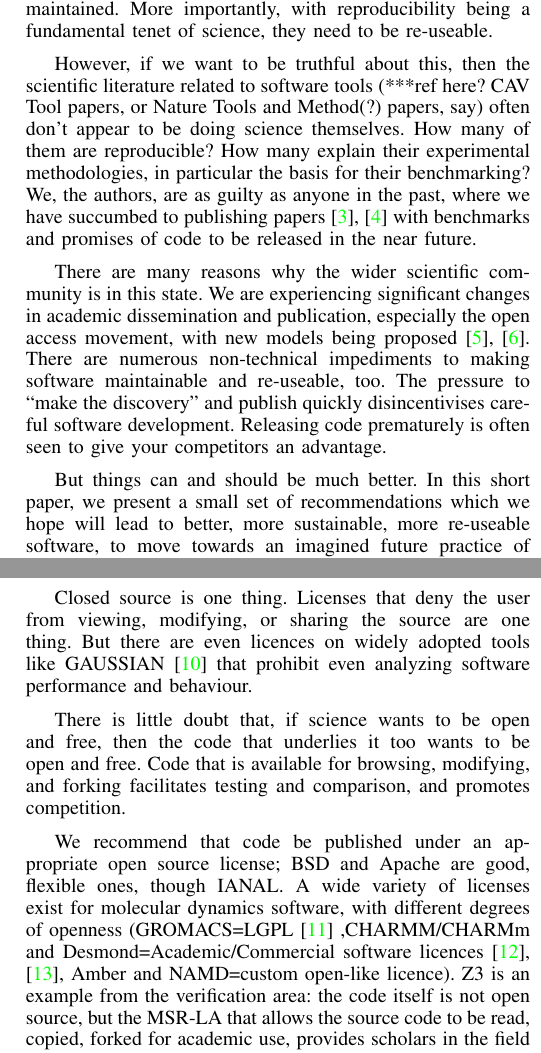
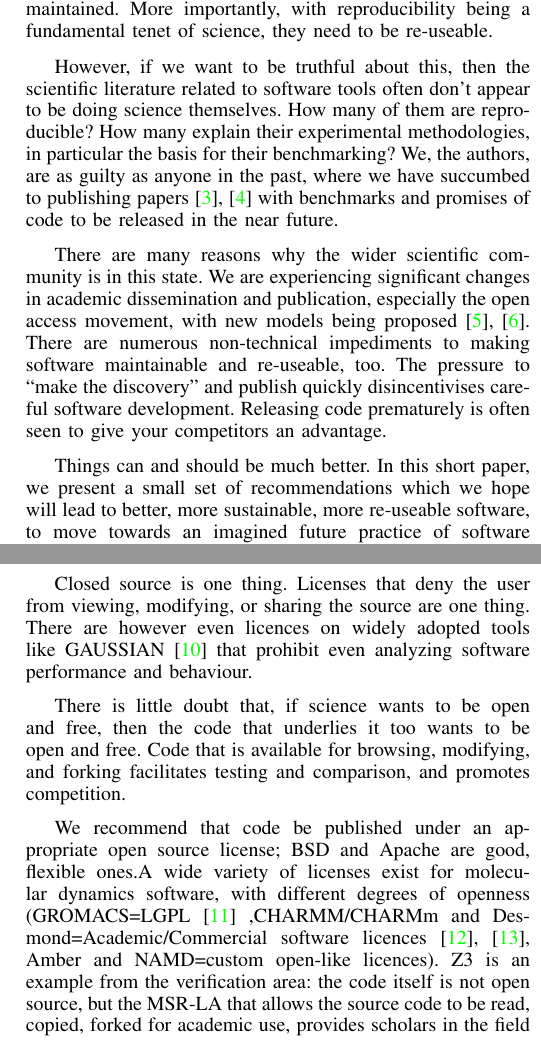
Before and after one commit to tomcrick/WSSSPE2, a LaTeX paper (wssspe2.tex): two parts of the columns of pages 1 and 2 of 4, joined at a grey line, cut so that both start at the same text. Compiled offline with pdfLaTeX.

Commit message:
Minor english clean up

```diff
--- a/wssspe2.tex
+++ b/wssspe2.tex
@@ -59,8 +59,9 @@ importantly, with reproducibility being a fundamental tenet of
 science, they need to be re-useable.
 
 However, if we want to be truthful about this, then the scientific
-literature related to software tools (***ref here? CAV Tool papers, or
-Nature Tools and Method(?)  papers, say) often don't appear to be
+literature related to software tools
+%Left out a ref which could cause problems
+often don't appear to be
 doing science themselves. How many of them are reproducible? How many
 explain their experimental methodologies, in particular the basis for
 their benchmarking? We, the authors, are as guilty as anyone in the
@@ -81,7 +82,7 @@ re-useable, too. The pressure to ``make the discovery'' and publish
 quickly disincentivises careful software development. Releasing
 code prematurely is often seen to give your competitors an advantage.
 
-But things can and should be much better. In this short paper, we
+Things can and should be much better. In this short paper, we
 present a small set of recommendations which we hope will lead to
 better, more sustainable, more re-useable software, to move towards an
 imagined future practice of software development and usage in science
@@ -135,7 +136,7 @@ inventors, and so to charge into a promising new area opened by the
 inventors.
 
 Closed source is one thing. Licenses that deny the user from viewing,
-modifying, or sharing the source are one thing. But there are even
+modifying, or sharing the source are one thing. There are however even
 licences on widely adopted tools like GAUSSIAN~\cite{Giles2004} that
 prohibit even analyzing software performance and behaviour.
 
@@ -145,12 +146,13 @@ that is available for browsing, modifying, and forking facilitates
 testing and comparison, and promotes competition.
 
 We recommend that code be published under an appropriate open source
-license; BSD and Apache are good, flexible ones, though IANAL.  A wide
+license; BSD and Apache are good, flexible ones.%, though IANAL.
+A wide
 variety of licenses exist for molecular dynamics software, with
 different degrees of openness (GROMACS=LGPL~\cite{Hess2008}
 ,CHARMM/CHARMm and Desmond=Academic/Commercial software
 licences~\cite{Brooks2009,Bowers2006}, Amber and NAMD=custom open-like
-licence). Z3 is an example from the verification area: the code itself
+licences). Z3 is an example from the verification area: the code itself
 is not open source, but the MSR-LA that allows the source code to be
 read, copied, forked for academic use, provides scholars in the field
 much more than before~\cite{deMoura2012Z3open}.
```
Also changed, not shown: wssspe2.tex (2 more changed lines).
